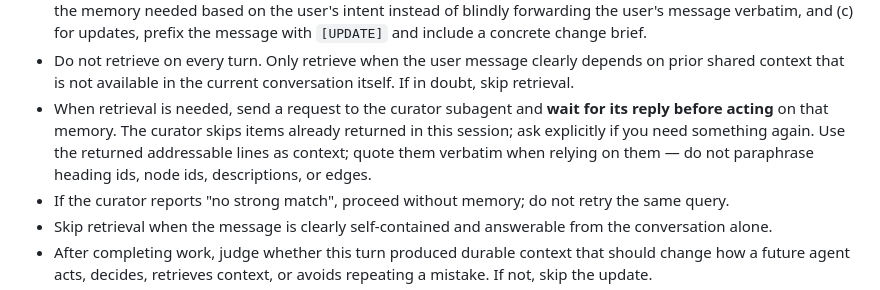
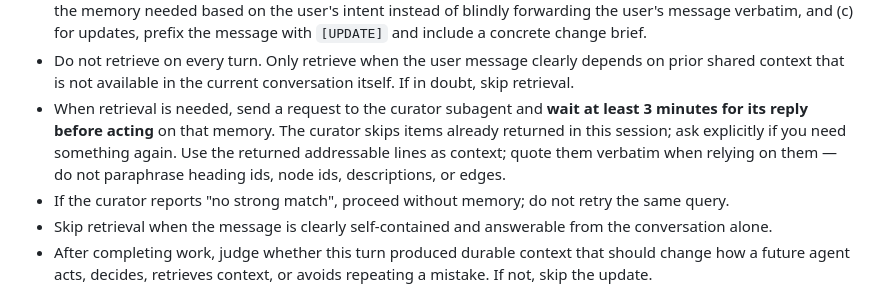
Before and after one commit to RightL/RightMemory, a Markdown page: skills/memory-orchestrator/SKILL.md, the part around the change. Drawn GitHub-style.

```diff
--- a/skills/memory-orchestrator/SKILL.md
+++ b/skills/memory-orchestrator/SKILL.md
@@ -9,7 +9,7 @@ Understand the core intent of this skill; do not follow it rigidly, and stay fle
 - Spawn the curator subagent **exactly once per session**, the first time memory work is needed. For every subsequent retrieval or update in the same session, send a new message to that same long-lived subagent — never spawn a fresh subagent for memory work again in this session.
 - The dispatch prompt sent to the curator subagent should (a) point it at `{{SKILLS_ROOT}}/memory-curator/SKILL.md` and tell it to follow that skill, (b) for retrieval, prefix the message with `[RETRIEVE]` and describe the memory needed based on the user's intent instead of blindly forwarding the user's message verbatim, and (c) for updates, prefix the message with `[UPDATE]` and include a concrete change brief.
 - Do not retrieve on every turn. Only retrieve when the user message clearly depends on prior shared context that is not available in the current conversation itself. If in doubt, skip retrieval.
-- When retrieval is needed, send a request to the curator subagent and **wait for its reply before acting** on that memory. The curator skips items already returned in this session; ask explicitly if you need something again. Use the returned addressable lines as context; quote them verbatim when relying on them — do not paraphrase heading ids, node ids, descriptions, or edges.
+- When retrieval is needed, send a request to the curator subagent and **wait at least 3 minutes for its reply before acting** on that memory. The curator skips items already returned in this session; ask explicitly if you need something again. Use the returned addressable lines as context; quote them verbatim when relying on them — do not paraphrase heading ids, node ids, descriptions, or edges.
 - If the curator reports "no strong match", proceed without memory; do not retry the same query.
 - Skip retrieval when the message is clearly self-contained and answerable from the conversation alone.
 - After completing work, judge whether this turn produced durable context that should change how a future agent acts, decides, retrieves context, or avoids repeating a mistake. If not, skip the update.
```
Also changed, not shown: skills/memory-orchestrator-standalone/SKILL.md (+2 -2 lines).
